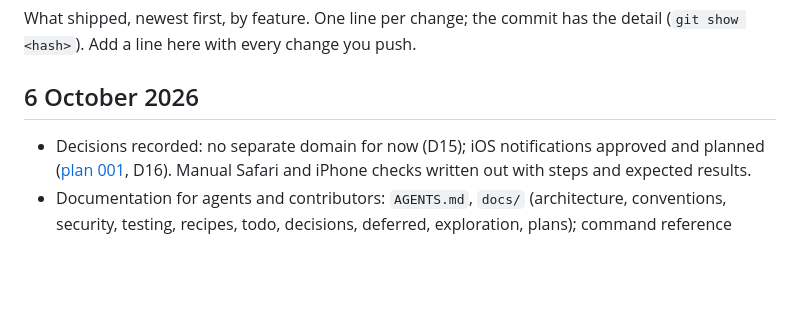
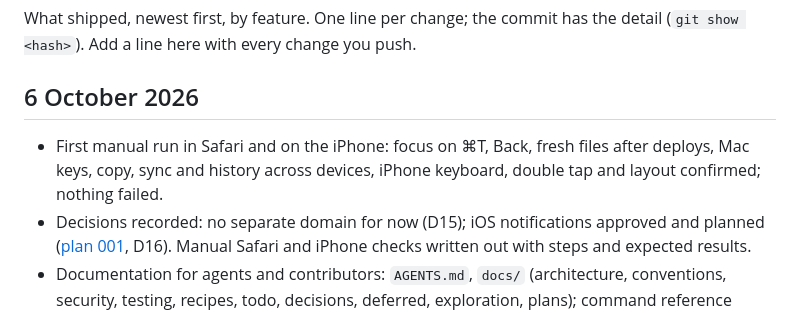
Before and after one commit to misch0n/browser-hub, a Markdown page: docs/changelog.md, the part around the change. GitHub-like rendering; blank space fills up the shorter version.

```diff
--- a/docs/changelog.md
+++ b/docs/changelog.md
@@ -5,6 +5,9 @@ the detail (`git show <hash>`). Add a line here with every change you push.
 
 ## 6 October 2026
 
+- First manual run in Safari and on the iPhone: focus on ⌘T, Back, fresh files
+  after deploys, Mac keys, copy, sync and history across devices, iPhone
+  keyboard, double tap and layout confirmed; nothing failed.
 - Decisions recorded: no separate domain for now (D15); iOS notifications
   approved and planned ([plan 001](plans/001-ios-notifications.md), D16). Manual
   Safari and iPhone checks written out with steps and expected results.
```
Also changed, not shown: docs/testing.md (+18 -17 lines), docs/todo.md (+7 -3 lines).
